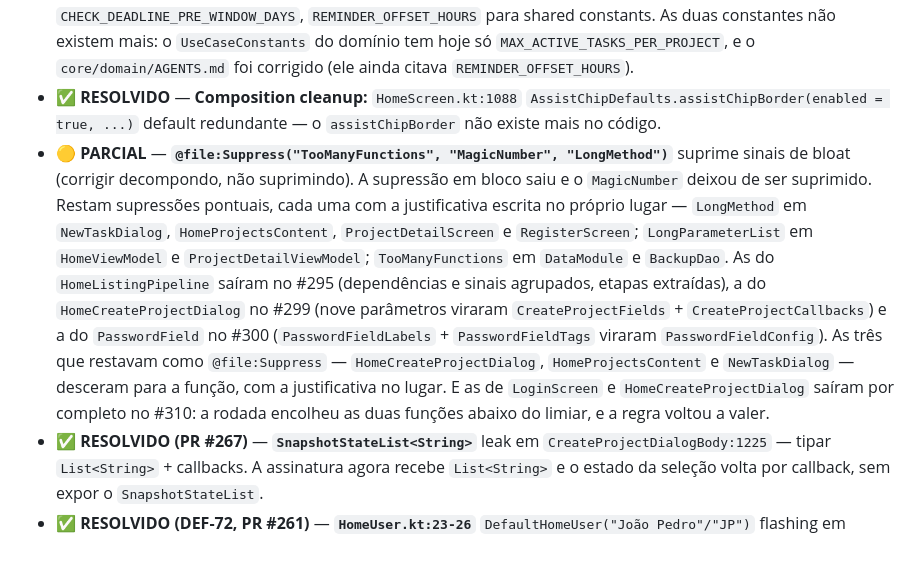
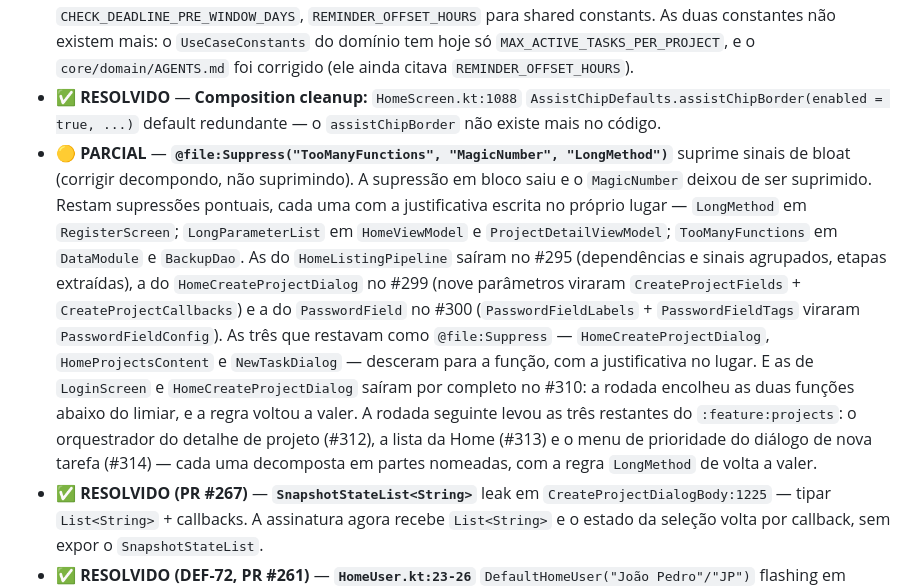
Before and after one commit to joao-pedro-gms/BrainOut, a Markdown page: docs/AUDITORIA-2026-09-24.md, the part around the change. Drawn GitHub-style; blank space fills up the shorter version.

Commit message:
docs(auditoria): a lista de supressoes do detekt reflete a rodada
Depois dos PRs #310, #312, #313 e #314, a unica LongMethod que
sobra e a do RegisterScreen — as outras tres do :feature:projects
foram decompostas em partes nomeadas, com a regra de volta a valer.

```diff
--- a/docs/AUDITORIA-2026-09-24.md
+++ b/docs/AUDITORIA-2026-09-24.md
@@ -218,7 +218,7 @@ P0+P1 uncovered LoC ≈ 550 :core:data + 60 :core:domain + ~300 feature. Sem tes
 - ⚪️ **OBSOLETO** — **`RemoteDtos.id`** — explícito required em tasks/projects (R6). Os DTOs remoto saíram com a camada de rede no #212.
 - ⚪️ **OBSOLETO** — **Refatorar `core/data` + `core/domain` ParaConstantsHelper** — extrair `CHECK_DEADLINE_PRE_WINDOW_DAYS`, `REMINDER_OFFSET_HOURS` para shared constants. As duas constantes não existem mais: o `UseCaseConstants` do domínio tem hoje só `MAX_ACTIVE_TASKS_PER_PROJECT`, e o `core/domain/AGENTS.md` foi corrigido (ele ainda citava `REMINDER_OFFSET_HOURS`).
 - ✅ **RESOLVIDO** — **Composition cleanup:** `HomeScreen.kt:1088` `AssistChipDefaults.assistChipBorder(enabled = true, ...)` default redundante — o `assistChipBorder` não existe mais no código.
-- 🟡 **PARCIAL** — **`@file:Suppress("TooManyFunctions", "MagicNumber", "LongMethod")`** suprime sinais de bloat (corrigir decompondo, não suprimindo). A supressão em bloco saiu e o `MagicNumber` deixou de ser suprimido. Restam supressões pontuais, cada uma com a justificativa escrita no próprio lugar — `LongMethod` em `NewTaskDialog`, `HomeProjectsContent`, `ProjectDetailScreen` e `RegisterScreen`; `LongParameterList` em `HomeViewModel` e `ProjectDetailViewModel`; `TooManyFunctions` em `DataModule` e `BackupDao`. As do `HomeListingPipeline` saíram no #295 (dependências e sinais agrupados, etapas extraídas), a do `HomeCreateProjectDialog` no #299 (nove parâmetros viraram `CreateProjectFields` + `CreateProjectCallbacks`) e a do `PasswordField` no #300 (`PasswordFieldLabels` + `PasswordFieldTags` viraram `PasswordFieldConfig`). As três que restavam como `@file:Suppress` — `HomeCreateProjectDialog`, `HomeProjectsContent` e `NewTaskDialog` — desceram para a função, com a justificativa no lugar. E as de `LoginScreen` e `HomeCreateProjectDialog` saíram por completo no #310: a rodada encolheu as duas funções abaixo do limiar, e a regra voltou a valer.
+- 🟡 **PARCIAL** — **`@file:Suppress("TooManyFunctions", "MagicNumber", "LongMethod")`** suprime sinais de bloat (corrigir decompondo, não suprimindo). A supressão em bloco saiu e o `MagicNumber` deixou de ser suprimido. Restam supressões pontuais, cada uma com a justificativa escrita no próprio lugar — `LongMethod` em `RegisterScreen`; `LongParameterList` em `HomeViewModel` e `ProjectDetailViewModel`; `TooManyFunctions` em `DataModule` e `BackupDao`. As do `HomeListingPipeline` saíram no #295 (dependências e sinais agrupados, etapas extraídas), a do `HomeCreateProjectDialog` no #299 (nove parâmetros viraram `CreateProjectFields` + `CreateProjectCallbacks`) e a do `PasswordField` no #300 (`PasswordFieldLabels` + `PasswordFieldTags` viraram `PasswordFieldConfig`). As três que restavam como `@file:Suppress` — `HomeCreateProjectDialog`, `HomeProjectsContent` e `NewTaskDialog` — desceram para a função, com a justificativa no lugar. E as de `LoginScreen` e `HomeCreateProjectDialog` saíram por completo no #310: a rodada encolheu as duas funções abaixo do limiar, e a regra voltou a valer. A rodada seguinte levou as três restantes do `:feature:projects`: o orquestrador do detalhe de projeto (#312), a lista da Home (#313) e o menu de prioridade do diálogo de nova tarefa (#314) — cada uma decomposta em partes nomeadas, com a regra `LongMethod` de volta a valer.
 - ✅ **RESOLVIDO (PR #267)** — **`SnapshotStateList<String>`** leak em `CreateProjectDialogBody:1225` — tipar `List<String>` + callbacks. A assinatura agora recebe `List<String>` e o estado da seleção volta por callback, sem expor o `SnapshotStateList`.
 - ✅ **RESOLVIDO (DEF-72, PR #261)** — **`HomeUser.kt:23-26`** `DefaultHomeUser("João Pedro"/"JP")` flashing em Loading/SignedOut. Trocar por shimmer/genérico. A `HomeTopBar` passou a aceitar `user: HomeUser?` — `null` significa "sem sessão": sem avatar, sem badge e a saudação genérica.
 - ✅ **RESOLVIDO (PR #296)** — **`androidx.hilt.navigation.compose.hiltViewModel` depreciado** — a função mudou de pacote para `androidx.hilt.lifecycle.viewmodel.compose`. Os sete imports foram trocados e o artefato `androidx.hilt:hilt-navigation-compose` saiu do catálogo: depois da troca, nada mais importava `androidx.hilt.navigation.*`. No `:app` a dependência saiu inteira — ele usava a biblioteca sem nada dela.
```
